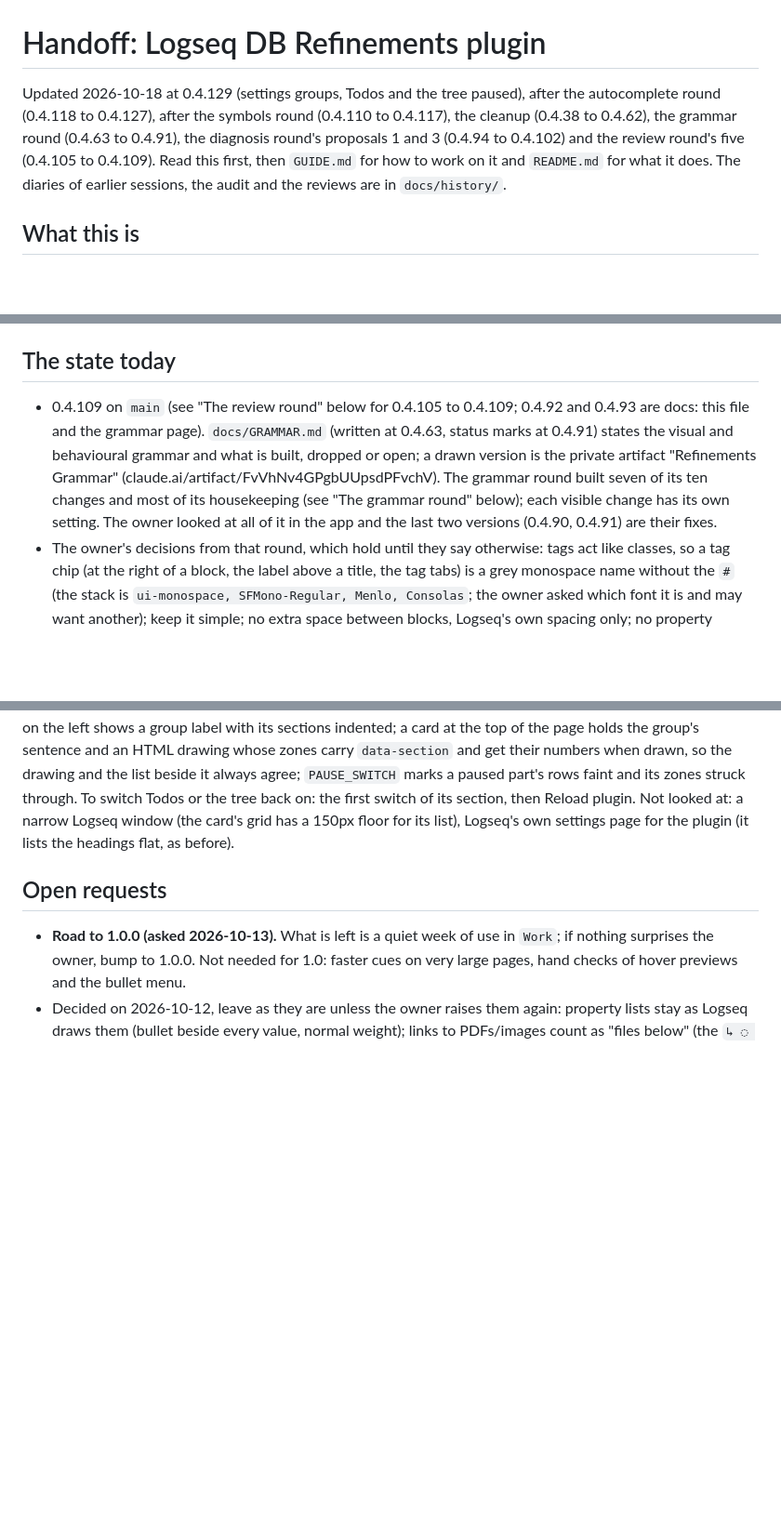
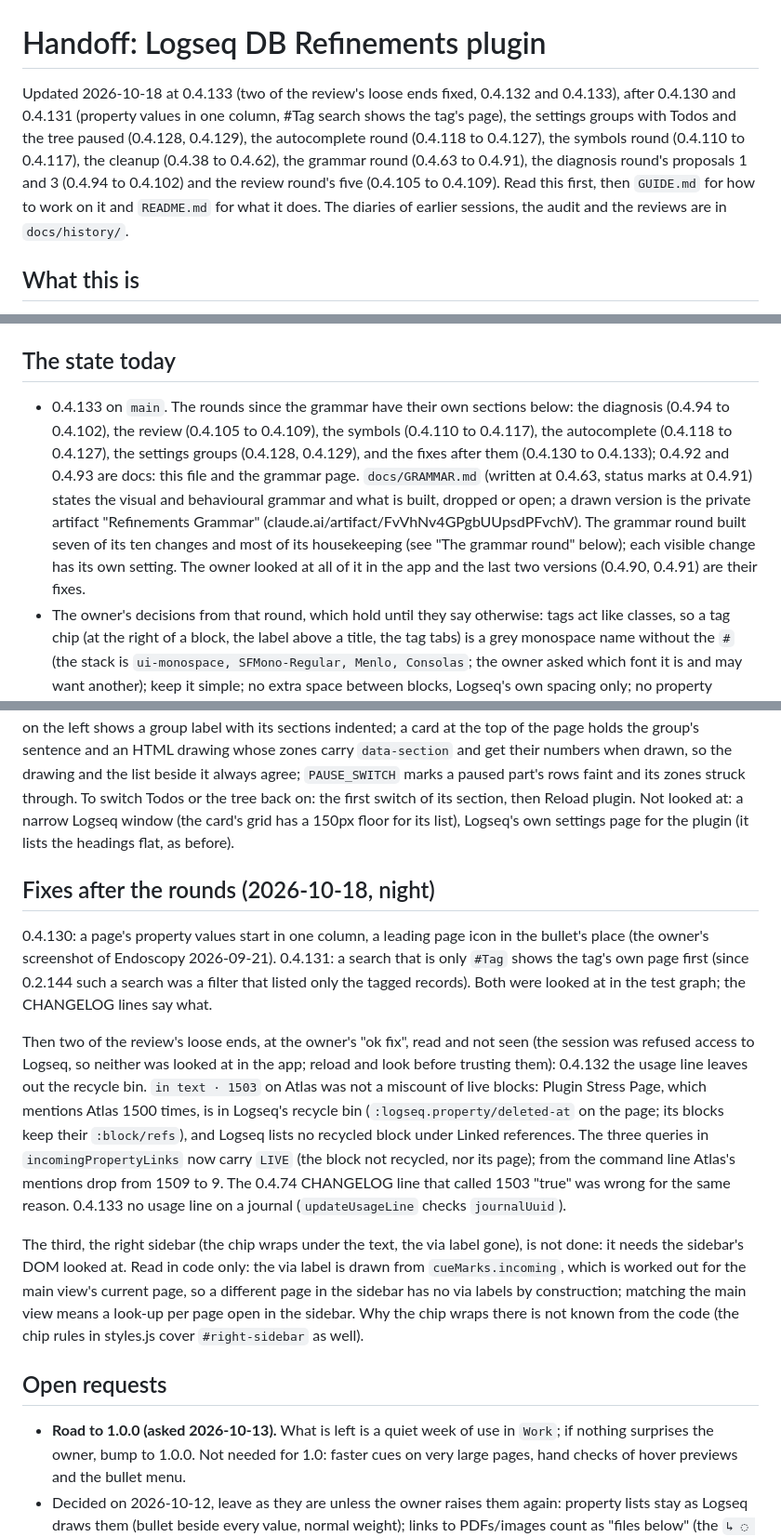
Before and after one commit to mn-321/logseq-plugin, a Markdown page: HANDOFF.md, 3 parts joined by grey strips. Shown at 93% size. GitHub-like rendering; blank space fills up the shorter version.

Commit message:
docs: HANDOFF brought to 0.4.133
Co-Authored-By: Claude Opus 5.5 (1M context) <noreply@anthropic.com>

```diff
--- a/HANDOFF.md
+++ b/HANDOFF.md
@@ -1,6 +1,6 @@
 # Handoff: Logseq DB Refinements plugin
 
-Updated 2026-10-18 at 0.4.129 (settings groups, Todos and the tree paused), after the autocomplete round (0.4.118 to 0.4.127), after the symbols round (0.4.110 to 0.4.117),  the cleanup (0.4.38 to 0.4.62), the grammar round (0.4.63 to 0.4.91), the diagnosis round's proposals 1 and 3 (0.4.94 to 0.4.102) and the review round's five (0.4.105 to 0.4.109). Read this first, then `GUIDE.md` for how to work on it and `README.md` for what it does. The diaries of earlier sessions, the audit and the reviews are in `docs/history/`.
+Updated 2026-10-18 at 0.4.133 (two of the review's loose ends fixed, 0.4.132 and 0.4.133), after 0.4.130 and 0.4.131 (property values in one column, #Tag search shows the tag's page), the settings groups with Todos and the tree paused (0.4.128, 0.4.129), the autocomplete round (0.4.118 to 0.4.127), the symbols round (0.4.110 to 0.4.117), the cleanup (0.4.38 to 0.4.62), the grammar round (0.4.63 to 0.4.91), the diagnosis round's proposals 1 and 3 (0.4.94 to 0.4.102) and the review round's five (0.4.105 to 0.4.109). Read this first, then `GUIDE.md` for how to work on it and `README.md` for what it does. The diaries of earlier sessions, the audit and the reviews are in `docs/history/`.
 
 ## What this is
 
@@ -37,7 +37,7 @@ Git: one version per commit. No global identity is set; commit with
 
 ## The state today
 
-- 0.4.109 on `main` (see "The review round" below for 0.4.105 to 0.4.109; 0.4.92 and 0.4.93 are docs: this file and the grammar page). `docs/GRAMMAR.md` (written at 0.4.63, status marks at 0.4.91) states the visual and behavioural grammar and what is built, dropped or open; a drawn version is the private artifact "Refinements Grammar" (claude.ai/artifact/FvVhNv4GPgbUUpsdPFvchV). The grammar round built seven of its ten changes and most of its housekeeping (see "The grammar round" below); each visible change has its own setting. The owner looked at all of it in the app and the last two versions (0.4.90, 0.4.91) are their fixes.
+- 0.4.133 on `main`. The rounds since the grammar have their own sections below: the diagnosis (0.4.94 to 0.4.102), the review (0.4.105 to 0.4.109), the symbols (0.4.110 to 0.4.117), the autocomplete (0.4.118 to 0.4.127), the settings groups (0.4.128, 0.4.129), and the fixes after them (0.4.130 to 0.4.133); 0.4.92 and 0.4.93 are docs: this file and the grammar page. `docs/GRAMMAR.md` (written at 0.4.63, status marks at 0.4.91) states the visual and behavioural grammar and what is built, dropped or open; a drawn version is the private artifact "Refinements Grammar" (claude.ai/artifact/FvVhNv4GPgbUUpsdPFvchV). The grammar round built seven of its ten changes and most of its housekeeping (see "The grammar round" below); each visible change has its own setting. The owner looked at all of it in the app and the last two versions (0.4.90, 0.4.91) are their fixes.
 - The owner's decisions from that round, which hold until they say otherwise: tags act like classes, so a tag chip (at the right of a block, the label above a title, the tag tabs) is a grey monospace name without the `#` (the stack is `ui-monospace, SFMono-Regular, Menlo, Consolas`; the owner asked which font it is and may want another); keep it simple; no extra space between blocks, Logseq's own spacing only; no property Logseq shows may ever be invisible, faint is fine; nothing may move under the pointer (hover reveals are gone, the tag chip's × has a fixed slot); the ↳ cue shows only on a folded block; the pencil after a date value is hidden; the usage counts sit under the Linked references heading, left-aligned with it, and mirror their rows (dark while the rows show, stepped back to `--rf-back` when another count is chosen); dates carry their tense (past quiet, today firm); the journal-date question is a dashed ghost value in the record's row with `j`/`k` and an Undo bar after a fill; a page property written as text is aligned with the bulleted values; the line under the chosen tag tab is a hairline. Todos and the tag tree are off limits for now, and since 0.4.128 paused (switched off) at the owner's word.
 - The code is a core plus parts (see the table). Every helper exists once (`parts/shared.js`); in the three files the cleanup split (tags, todos, search) no function is over 80 lines; the ones still over it elsewhere are listed under "Cleanup (October 2026)" below.
 - The owner uses the plugin in `Work` and lets journal-day dates run there (settings `autoDateGraphs: Plugin Test Graph, Work`).
@@ -85,6 +85,14 @@ Left from the round: the made pill is a plain span styled by Logseq's classes, l
 ## Settings under umbrella groups, Todos and the tree paused (2026-10-18, evening)
 
 The owner asked for the settings groups to be organised under bigger umbrella groups with pictures that explain them, and for Todos and the tag organiser to be paused and disabled. Built and looked at on screen in the test graph: 0.4.128 Todos (with Expectations) and the tag tree behind switches, `todosEnabled` and `tagTreeEnabled`, both off; each part returns at the top of `start()`, so nothing is registered (no toolbar button, renderer, command or shortcut), and Logseq's own puzzle button, drawn only while a plugin has a toolbar item, went with them. 0.4.129 the settings window (`parts/settings-panel.js`): `GROUPS` gathers the sections by heading key under Reading a page, Writing a record, Around the page, Tools and Paused (anything unnamed falls into Other); the list on the left shows a group label with its sections indented; a card at the top of the page holds the group's sentence and an HTML drawing whose zones carry `data-section` and get their numbers when drawn, so the drawing and the list beside it always agree; `PAUSE_SWITCH` marks a paused part's rows faint and its zones struck through. To switch Todos or the tree back on: the first switch of its section, then Reload plugin. Not looked at: a narrow Logseq window (the card's grid has a 150px floor for its list), Logseq's own settings page for the plugin (it lists the headings flat, as before).
+
+## Fixes after the rounds (2026-10-18, night)
+
+0.4.130: a page's property values start in one column, a leading page icon in the bullet's place (the owner's screenshot of Endoscopy 2026-09-21). 0.4.131: a search that is only `#Tag` shows the tag's own page first (since 0.2.144 such a search was a filter that listed only the tagged records). Both were looked at in the test graph; the CHANGELOG lines say what.
+
+Then two of the review's loose ends, at the owner's "ok fix", read and not seen (the session was refused access to Logseq, so neither was looked at in the app; reload and look before trusting them): 0.4.132 the usage line leaves out the recycle bin. `in text · 1503` on Atlas was not a miscount of live blocks: Plugin Stress Page, which mentions Atlas 1500 times, is in Logseq's recycle bin (`:logseq.property/deleted-at` on the page; its blocks keep their `:block/refs`), and Logseq lists no recycled block under Linked references. The three queries in `incomingPropertyLinks` now carry `LIVE` (the block not recycled, nor its page); from the command line Atlas's mentions drop from 1509 to 9. The 0.4.74 CHANGELOG line that called 1503 "true" was wrong for the same reason. 0.4.133 no usage line on a journal (`updateUsageLine` checks `journalUuid`).
+
+The third, the right sidebar (the chip wraps under the text, the via label gone), is not done: it needs the sidebar's DOM looked at. Read in code only: the via label is drawn from `cueMarks.incoming`, which is worked out for the main view's current page, so a different page in the sidebar has no via labels by construction; matching the main view means a look-up per page open in the sidebar. Why the chip wraps there is not known from the code (the chip rules in styles.js cover `#right-sidebar` as well).
 
 ## Open requests
 
```
Also changed, not shown: other parts of HANDOFF.md (+2 -2 lines).
